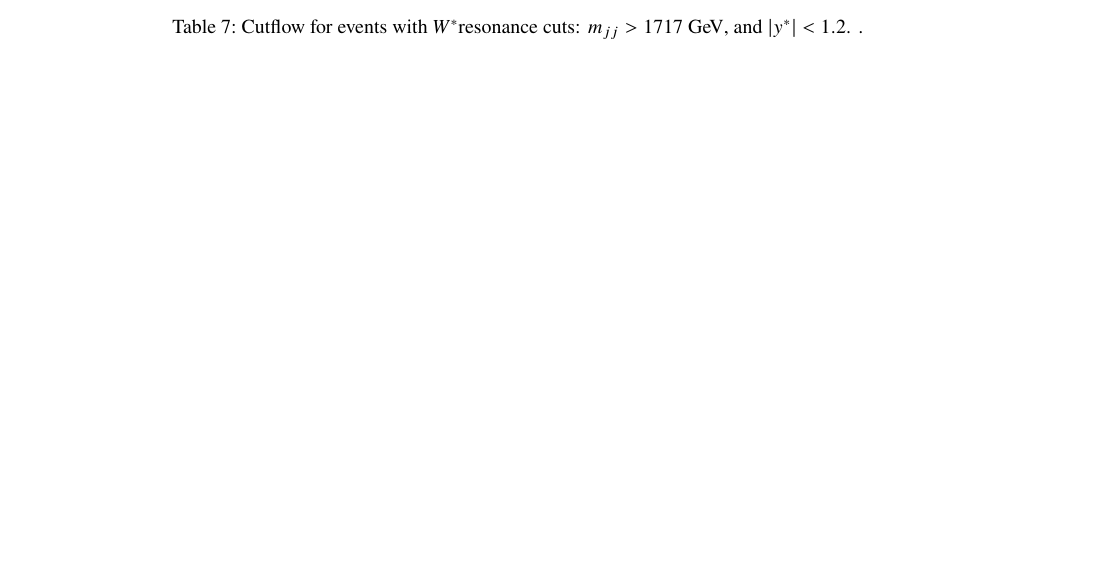
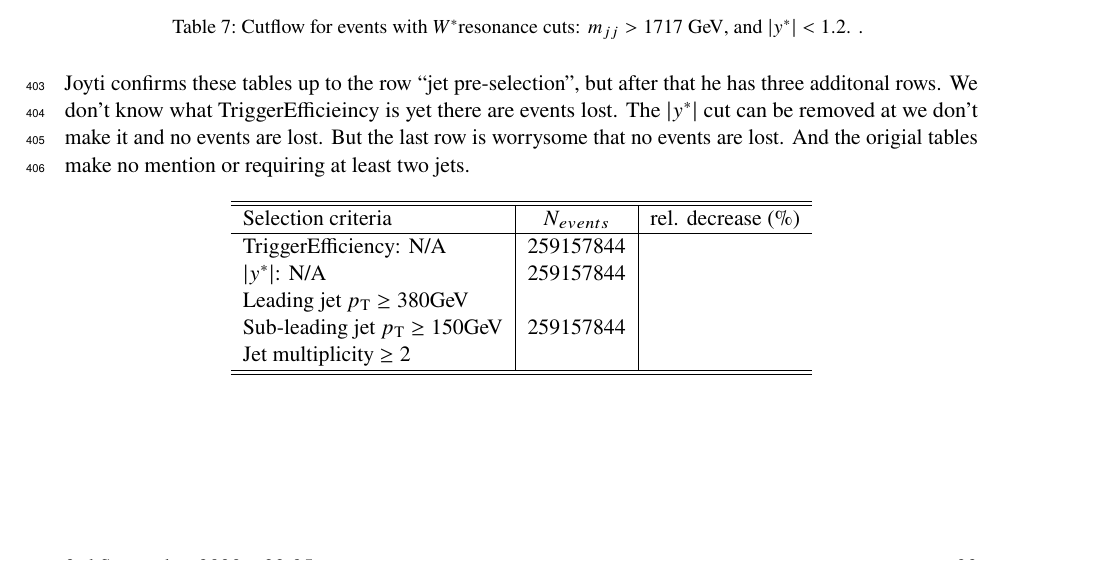
Before and after one commit to krybacki/IntNote2, a LaTeX document (ANA-EXOT-2019-32-INT1.tex, which reads include/event_selection.tex): part of page 23 of 47, cut so that both start at the same text, the shorter picture padded with empty space. Compiled offline with pdfLaTeX.

Commit message:
Added more confusion about the cutflow table

```diff
--- a/include/event_selection.tex
+++ b/include/event_selection.tex
@@ -474,6 +472,25 @@ Run-2 data are presented in Tables~\ref{tab:cutFlow_resonance_run2} and
 		\label{tab:cutFlow_wstar_run2} }
 \end{table}
 
+Joyti confirms these tables up to the row ``jet pre-selection'', but after that he has three additonal rows.
+We don't know what TriggerEfficieincy is yet there are events lost. The $|\ystar|$ cut can be removed at we don't make it and no events are lost.
+But the last row is worrysome that no events are lost.
+And the origial tables make no mention or requiring at least two jets.
+
+\begin{table}[htbp]
+	\centering
+	\begin{tabular}{l|c|c}
+		\hline\hline
+		Selection criteria & $N_{events}$ & rel. decrease (\%) \\
+		\hline
+		TriggerEfficiency: N/A & 259157844 &\\
+		$|\ystar|$: N/A        & 259157844 &\\
+		Leading jet $\pT \ge 380\GeV$ & &\\
+		Sub-leading jet $\pT \ge 150\GeV$ & 259157844 &\\
+		Jet multiplicity $\ge 2$ & &\\
+		\hline\hline
+	\end{tabular}
+\end{table}
 
 %\begin{table}[htbp]
 %\sisetup{group-minimum-digits=4}
```
Also changed, not shown: include/event_selection.tex (2 more changed lines).
